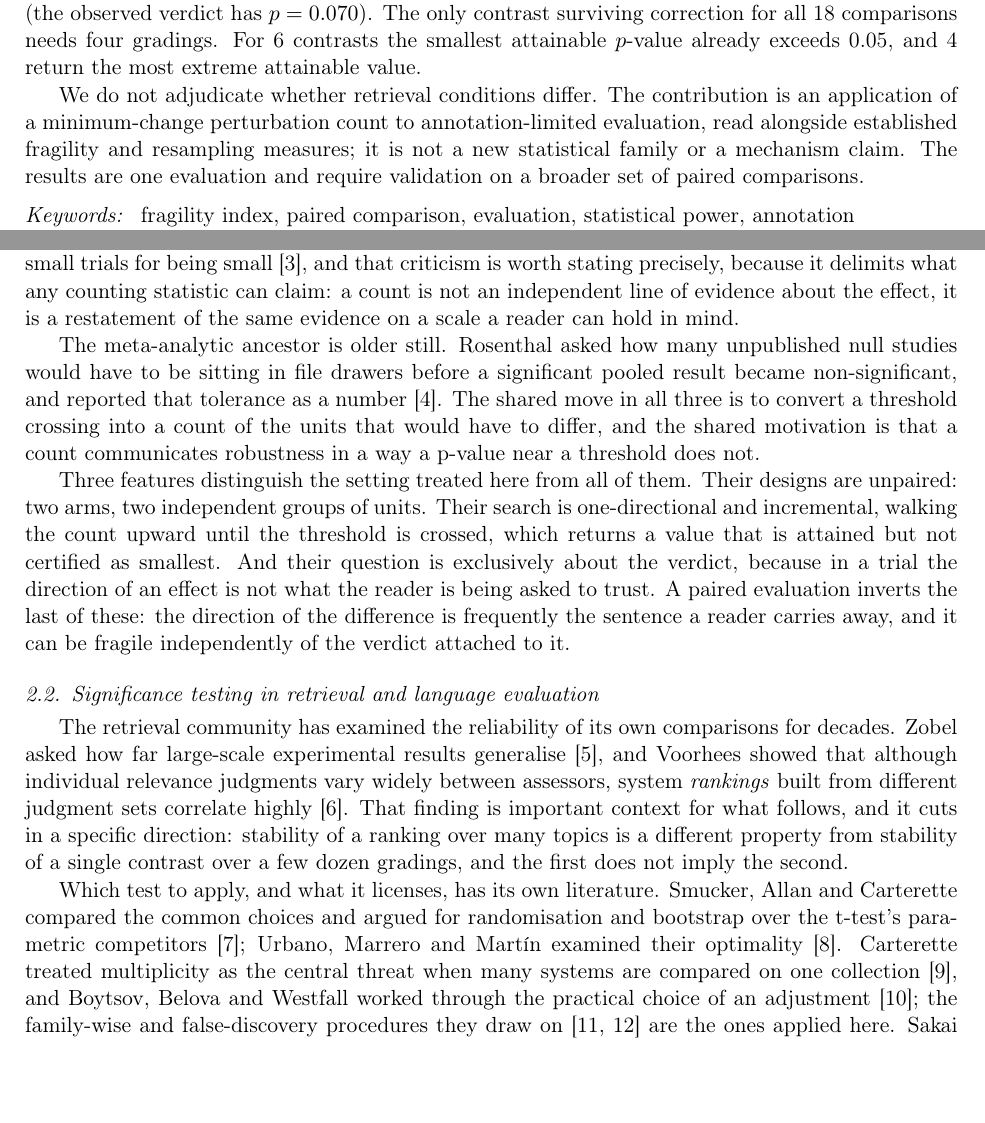
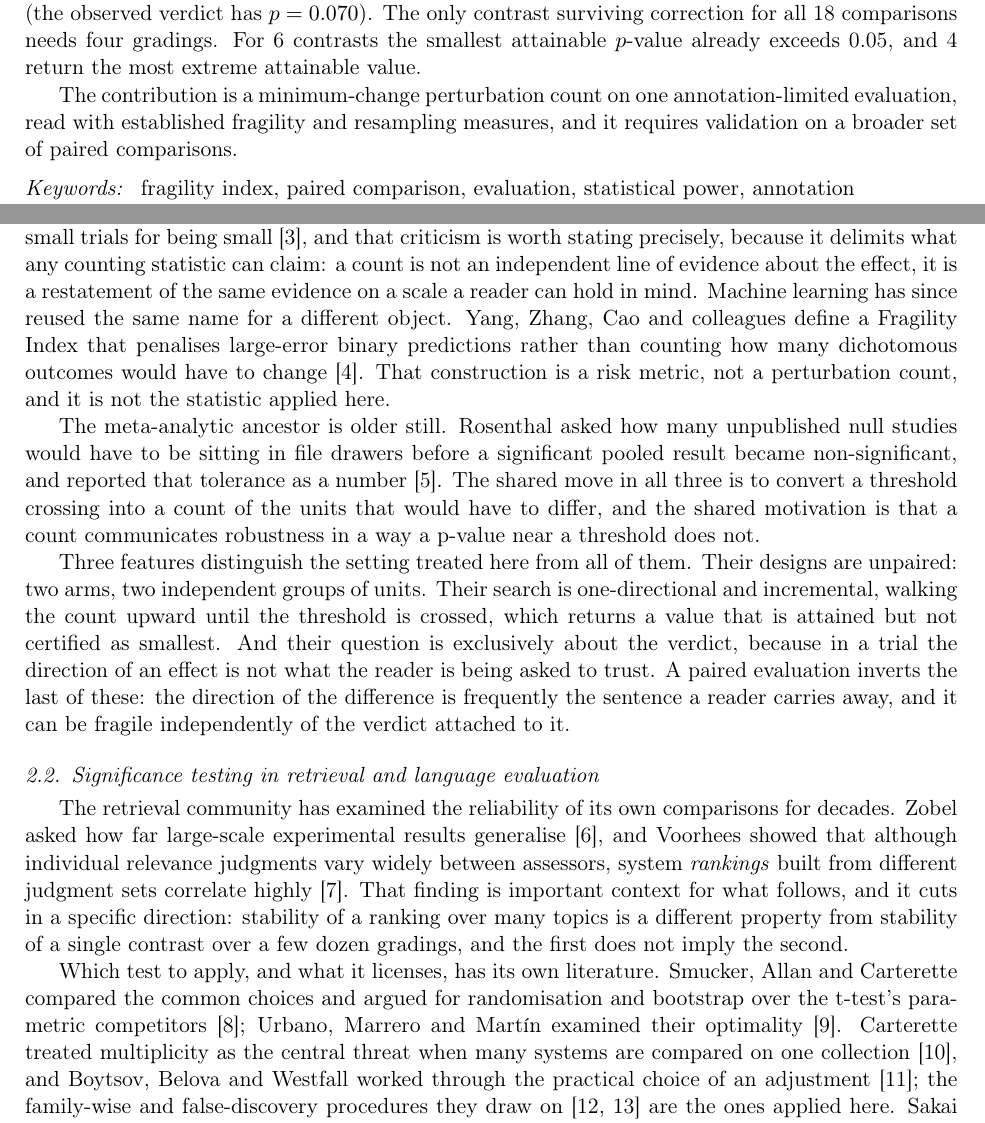
Before and after one commit to PeterPonyu/minimum-flip-set-audit, a LaTeX paper (paper/tex/main_elsarticle.tex, which reads paper/tex/abstract.tex, paper/tex/body.tex): two parts of pages 1 and 3 of 30, joined at a grey line, cut so that both start at the same text, the shorter picture padded with empty space. Compiled offline with pdfLaTeX.

Commit message:
Rewrite abstract closings as scoped claims, cite the IROS record, and distinguish the machine-learning namesake of the fragility index.

```diff
--- a/paper/tex/abstract.tex
+++ b/paper/tex/abstract.tex
@@ -19,8 +19,6 @@ for all \Contrasts{} comparisons needs \SigK{} gradings. For
 \Incapable{} contrasts the smallest attainable \(p\)-value already exceeds
 \AlphaLevel{}, and \AtFloor{} return the most extreme attainable value.
 
-We do not adjudicate whether retrieval conditions differ. The contribution is
-an application of a minimum-change perturbation count to annotation-limited
-evaluation, read alongside established fragility and resampling measures; it
-is not a new statistical family or a mechanism claim. The results are one
-evaluation and require validation on a broader set of paired comparisons.
+The contribution is a minimum-change perturbation count on one
+annotation-limited evaluation, read with established fragility and resampling
+measures, and it requires validation on a broader set of paired comparisons.
--- a/paper/tex/body.tex
+++ b/paper/tex/body.tex
@@ -100,6 +100,11 @@ trials for being small~\cite{carter2017fragility}, and that criticism is worth
 stating precisely, because it delimits what any counting statistic can claim: a
 count is not an independent line of evidence about the effect, it is a
 restatement of the same evidence on a scale a reader can hold in mind.
+Machine learning has since reused the same name for a different object. Yang,
+Zhang, Cao and colleagues define a Fragility Index that penalises large-error
+binary predictions rather than counting how many dichotomous outcomes would
+have to change~\cite{yang2023fragility}. That construction is a risk metric,
+not a perturbation count, and it is not the statistic applied here.
 
 The meta-analytic ancestor is older still. Rosenthal asked how many unpublished
 null studies would have to be sitting in file drawers before a significant
```
Also changed, not shown: paper/tex/references.bib (+12 -0 lines).
